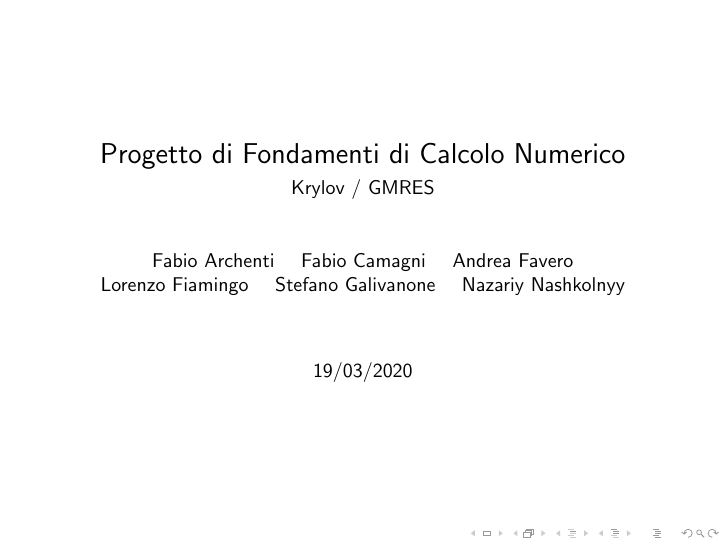
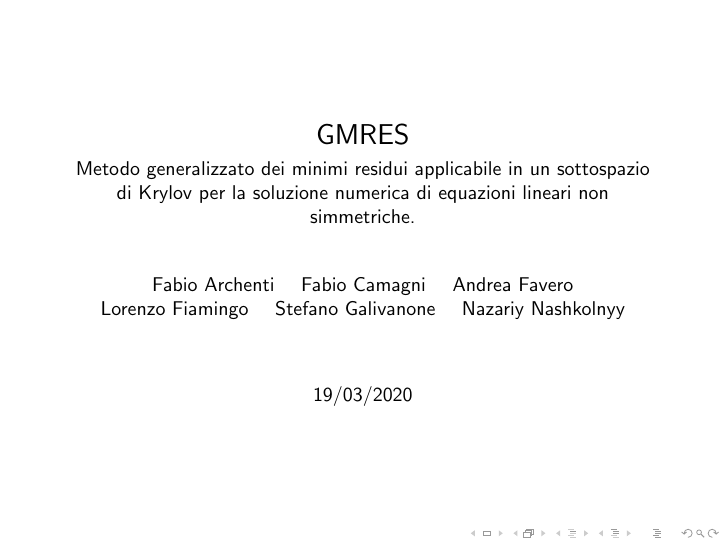
Before and after one commit to lorenzofiamingo/Presentazione-di-Calcolo-Numerico, LaTeX slides (presentazione.tex): page 1 of 8. Compiled offline with pdfLaTeX.

Commit message:
Updated Title

```diff
--- a/presentazione.tex
+++ b/presentazione.tex
@@ -16,8 +16,8 @@
 
 
 \begin{frame}
-  \title{Progetto di Fondamenti di Calcolo Numerico}
-  \subtitle{Krylov / GMRES}
+  \title{GMRES}
+  \subtitle{Metodo generalizzato dei minimi residui applicabile in un sottospazio di Krylov per la soluzione numerica di equazioni lineari non simmetriche.}
   \date{19/03/2020}
   \author[Principal]{Fabio Archenti \and Fabio Camagni \and Andrea Favero \and  \\Lorenzo Fiamingo \and Stefano Galivanone \and Nazariy Nashkolnyy}
   \maketitle
```
